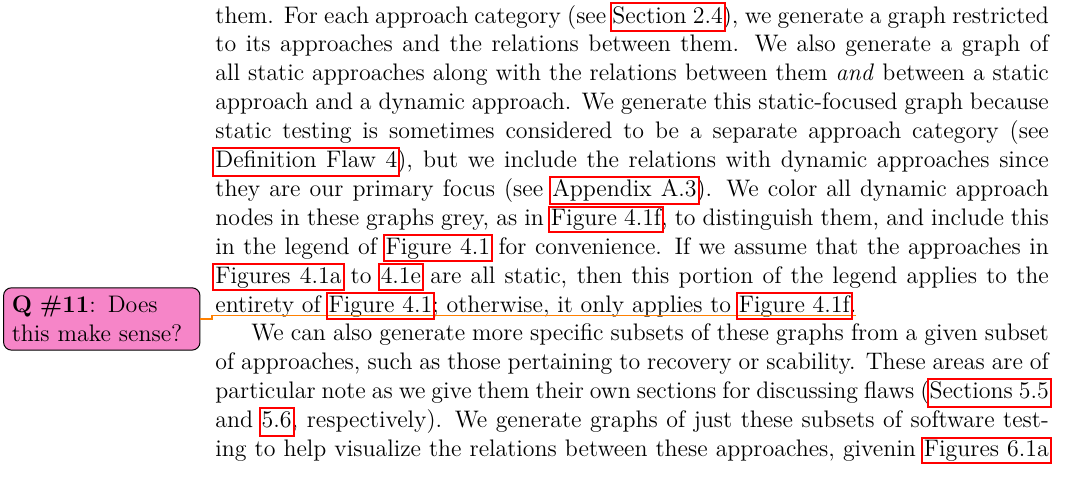
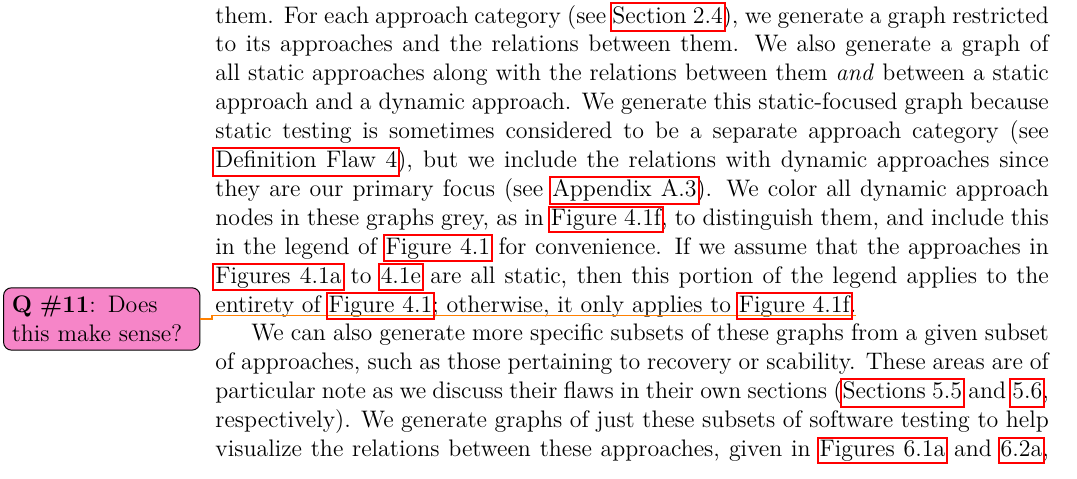
Before and after one commit to samm82/TestingTesting, a LaTeX thesis (thesis.tex, which reads chapters/04_tools.tex): part of page 57 of 150, cut so that both start at the same text. The pictures show the PDF file thesis.pdf that the author committed with the source.

Commit message:
Minor improvements to final paragraph of 4.1; #135

```diff
--- a/chapters/04_tools.tex
+++ b/chapters/04_tools.tex
@@ -150,10 +150,10 @@ subsets of them. \ifnotpaper For each approach category (see
 \else We can generate more focused graphs \fi from a given subset of
 approaches, such as \ifnotpaper\else those in a selected approach category
     (see \Cref{cats-def}) or \fi those pertaining to recovery or
-scability\ifnotpaper. These areas are of particular note as we give them their
-own sections for discussing flaws (\Cref{recov-flaw,scal-flaw}, respectively).
+scability\ifnotpaper. These areas are of particular note as we discuss their
+flaws in their own sections (\Cref{recov-flaw,scal-flaw}, respectively).
 We generate graphs of just these subsets of software testing to help visualize
-the relations between these approaches, given\else; the latter are shown \fi
+the relations between these approaches, given \else; the latter are shown \fi
 in \Cref{fig:recovery-graph-current,fig:scal-graph-current}, respectively. By
 specifying sets of approaches and relations to add or remove, we can then
 update these generated graphs based on our recommendations; applying those
```
Also changed, not shown: paper.pdf, thesis.pdf, chapters/04_tools.tex (12 more changed lines).
